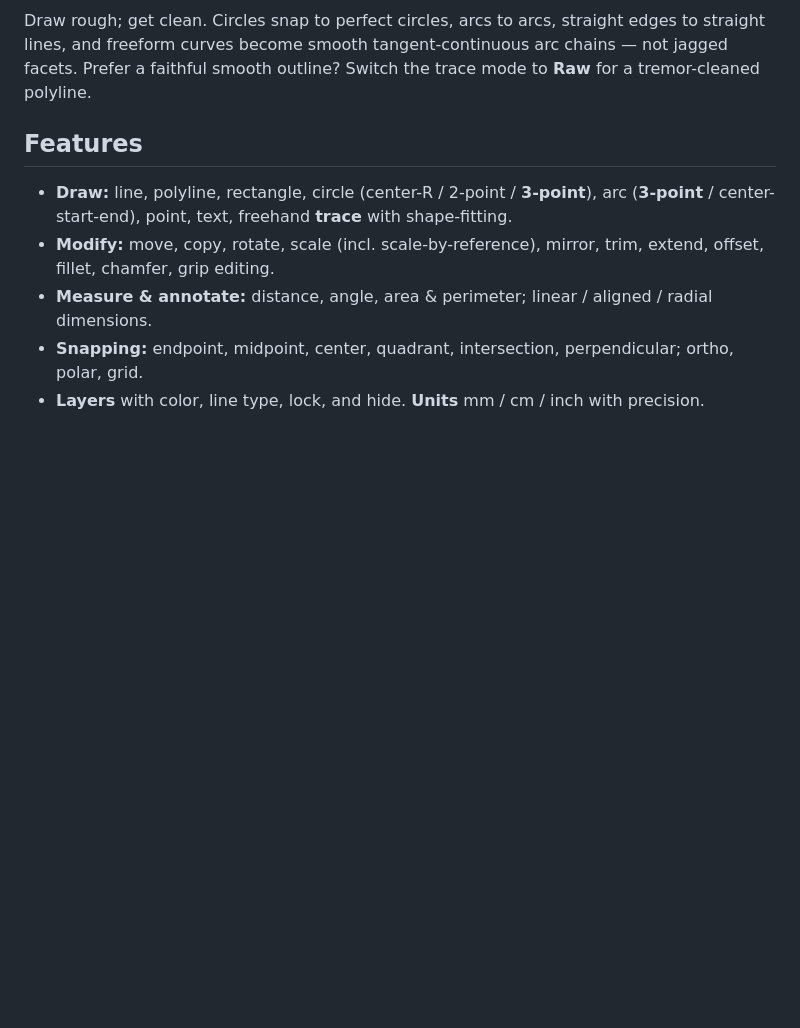
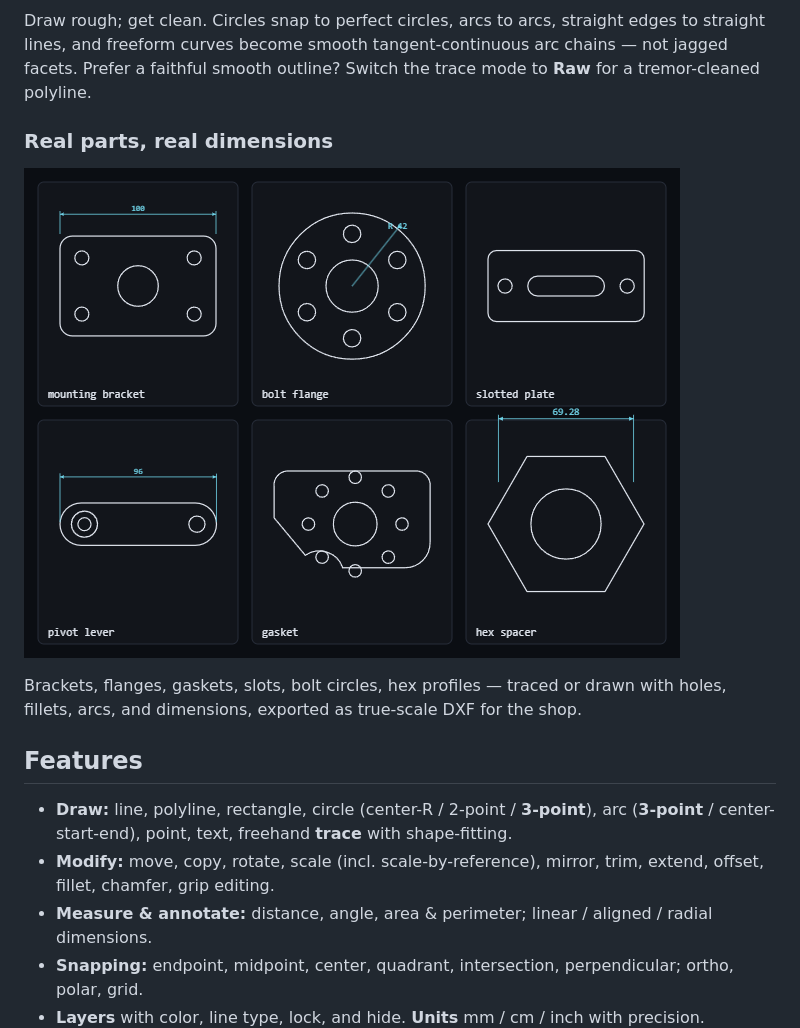
Before and after one commit to Nik-Horner/TrueLine, a Markdown page: README.md, the part around one of its changes. Rendered like a GitHub page; pictures changed too: assets/examples.png (added); blank space fills up the shorter version.

```diff
--- a/README.md
+++ b/README.md
@@ -46,6 +43,13 @@ CAM, or apparel software.
 Draw rough; get clean. Circles snap to perfect circles, arcs to arcs, straight edges to straight
 lines, and freeform curves become smooth tangent-continuous arc chains — not jagged facets.
 Prefer a faithful smooth outline? Switch the trace mode to **Raw** for a tremor-cleaned polyline.
+
+### Real parts, real dimensions
+
+![Engineering parts drawn in TrueLine — bracket, flange, slotted plate, lever, gasket, hex spacer](assets/examples.png)
+
+Brackets, flanges, gaskets, slots, bolt circles, hex profiles — traced or drawn with holes,
+fillets, arcs, and dimensions, exported as true-scale DXF for the shop.
 
 ## Features
 
```
Also changed, not shown: other parts of README.md (+19 -17 lines), assets/hero.png, 2 other files.
